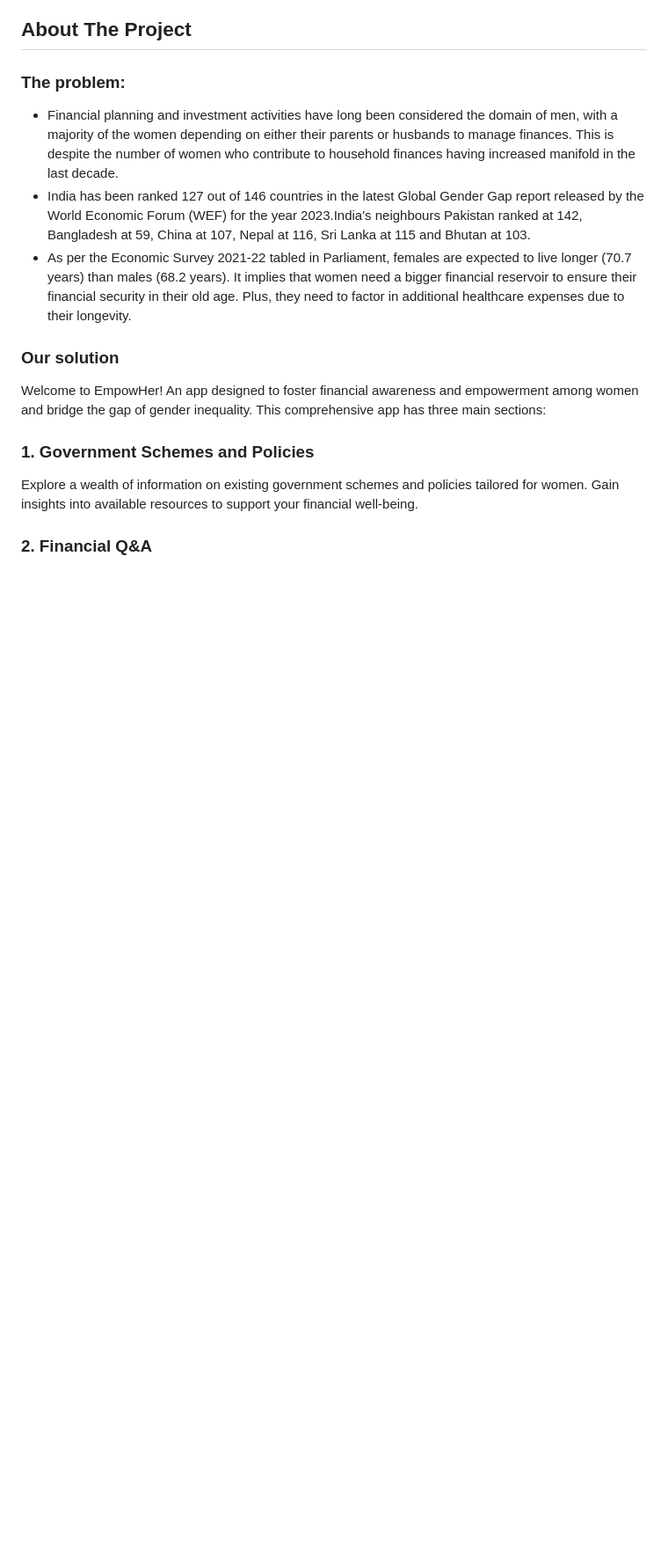
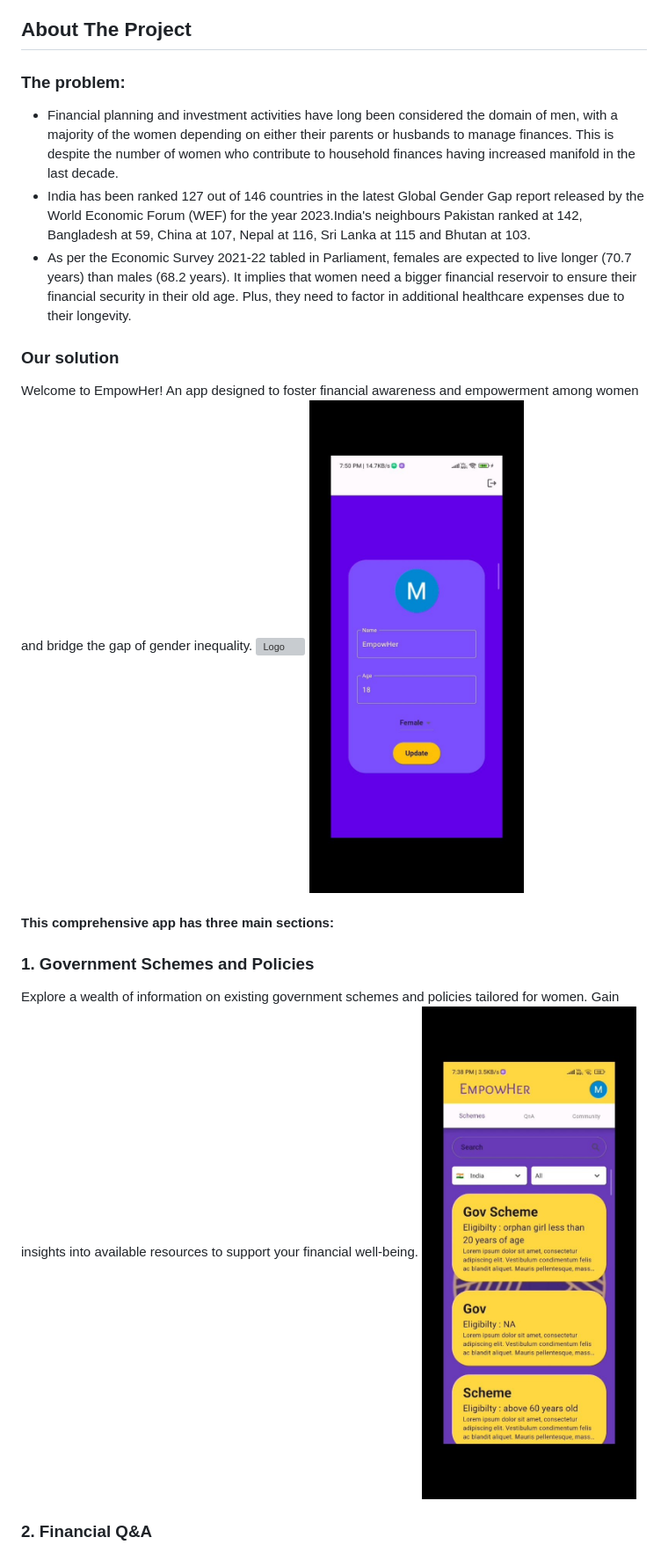
Before and after one commit to mdanisulh/empowher, a Markdown page: README.md, the part around the change printed below. Shown: that part at 88% size. GitHub-like rendering; pictures changed too: assets/images/Schemes.jpg (added), assets/images/update.jpg (added); blank space fills up the shorter version; grey boxes are pictures that could not be loaded.

Commit message:
Added screenshots

```diff
--- a/README.md
+++ b/README.md
@@ -59,10 +59,14 @@
 
 ### Our solution
 Welcome to EmpowHer! An app designed to foster financial awareness and empowerment among women and bridge the gap of gender inequality.
-This comprehensive app has three main sections:
+<img src="assets/images/login.jpg" alt="Logo" width="300" height="650">
+<img src="assets/images/update.jpg" alt="Logo" width="300" height="650">
+
+#### This comprehensive app has three main sections:
 ### 1. Government Schemes and Policies
 
 Explore a wealth of information on existing government schemes and policies tailored for women. Gain insights into available resources to support your financial well-being.
+<img src="assets/images/Schemes.jpg" alt="Logo" width="300" height="650">
 
 ### 2. Financial Q&A
 
```
Also changed, not shown: other parts of README.md (+2 -0 lines), assets/images/Login.jpg (added), assets/images/QnA.jpg (added).
